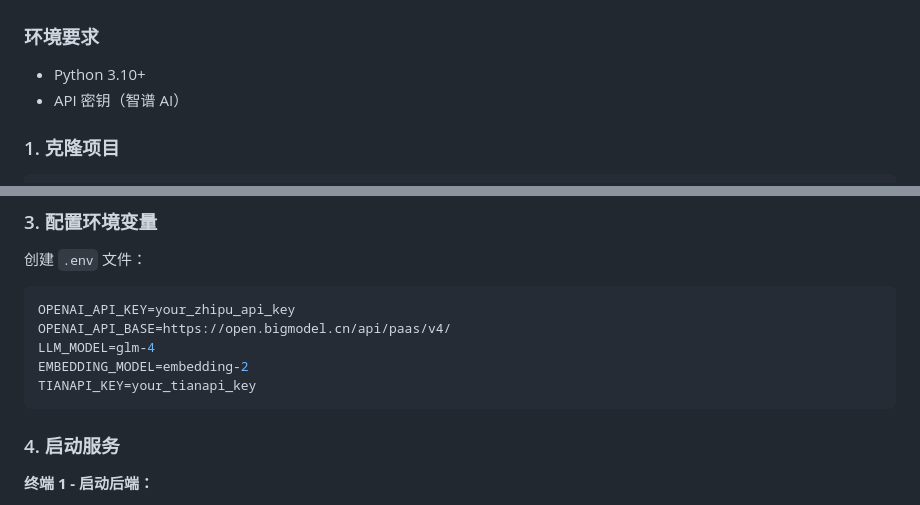
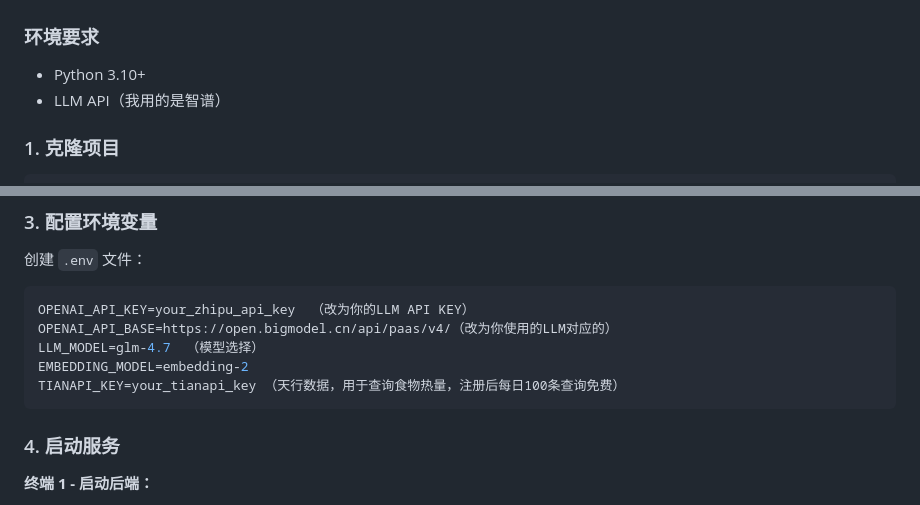
Before and after one commit to Ya97779/fitness_coach_agent, a Markdown page: README.md, 2 parts joined by grey strips. GitHub-like rendering.

````diff
--- a/README.md
+++ b/README.md
@@ -122,7 +122,7 @@ fitness_coach/
 ### 环境要求
 
 - Python 3.10+
-- API 密钥（智谱 AI）
+- LLM API（我用的是智谱）
 
 ### 1. 克隆项目
 
@@ -142,11 +142,11 @@ pip install -r requirements.txt
 创建 `.env` 文件：
 
 ```env
-OPENAI_API_KEY=your_zhipu_api_key
-OPENAI_API_BASE=https://open.bigmodel.cn/api/paas/v4/
-LLM_MODEL=glm-4
+OPENAI_API_KEY=your_zhipu_api_key  （改为你的LLM API KEY）
+OPENAI_API_BASE=https://open.bigmodel.cn/api/paas/v4/（改为你使用的LLM对应的）
+LLM_MODEL=glm-4.7  （模型选择）
 EMBEDDING_MODEL=embedding-2
-TIANAPI_KEY=your_tianapi_key
+TIANAPI_KEY=your_tianapi_key （天行数据，用于查询食物热量，注册后每日100条查询免费）
 ```
 
 ### 4. 启动服务
````
